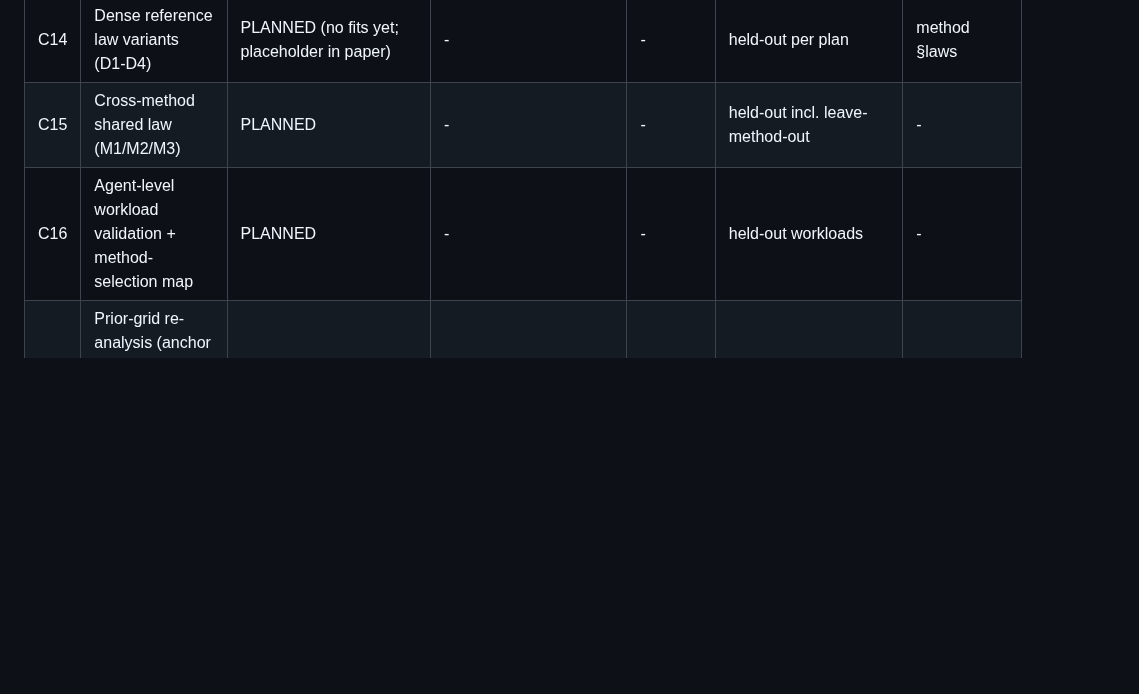
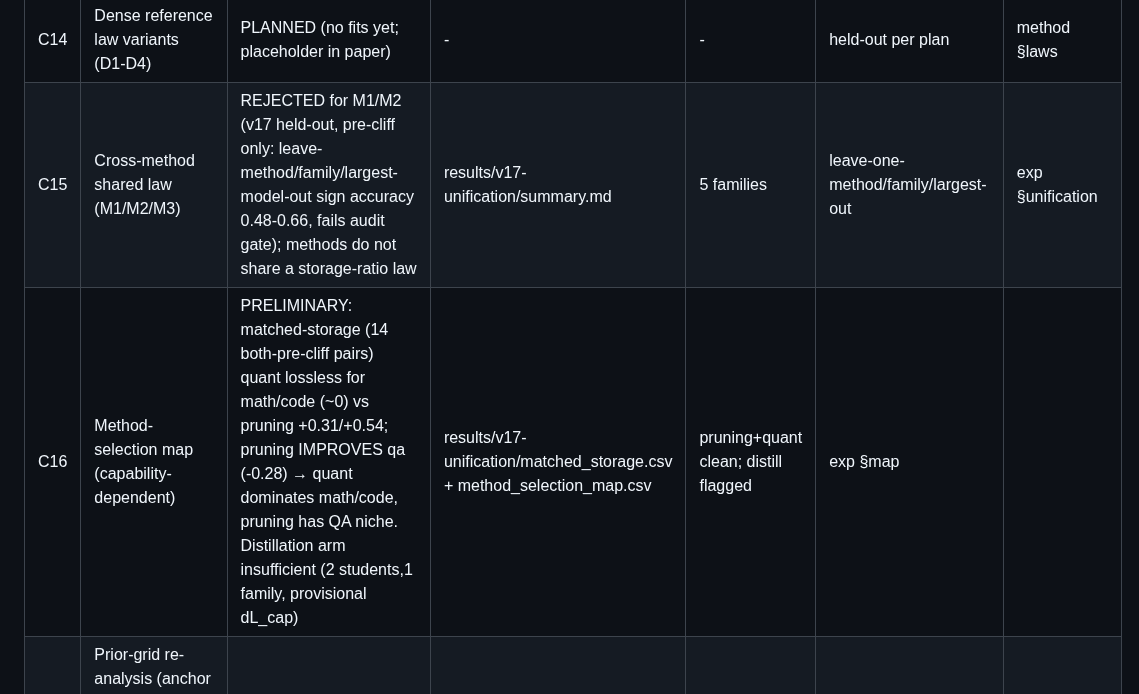
Before and after one commit to XueqiC/ICLR27_scaling_down, a Markdown page: docs/RESULTS_LEDGER.md, the part around the change. Rendered like a GitHub page; blank space fills up the shorter version.

Commit message:
ledger C15/C16: M1/M2 unification REJECTED (held-out); capability-dependent method-selection map (quant dominates math/code, pruning has QA niche)
Co-Authored-By: Claude Fable 5.1 <noreply@anthropic.com>

```diff
--- a/docs/RESULTS_LEDGER.md
+++ b/docs/RESULTS_LEDGER.md
@@ -20,8 +20,8 @@ Snapshot: 2026-09-01. Raw artifacts live in the rai project tree (`results/...`)
 | C12 | Mid-scale robustness peak (Gemma 12B; prior Qwen 14B) | PRELIMINARY (Gemma direct; Qwen from prior ability-space grid) | v6 grid + prior re-analysis | - | none | exp §family |
 | C13 | Concentration predictor retired | VERIFIED (as negative result within our grid) | v6 reports concentration lines | 12 | pre-registered then falsified | exp §family |
 | C14 | Dense reference law variants (D1-D4) | PLANNED (no fits yet; placeholder in paper) | - | - | held-out per plan | method §laws |
-| C15 | Cross-method shared law (M1/M2/M3) | PLANNED | - | - | held-out incl. leave-method-out | - |
-| C16 | Agent-level workload validation + method-selection map | PLANNED | - | - | held-out workloads | - |
+| C15 | Cross-method shared law (M1/M2/M3) | REJECTED for M1/M2 (v17 held-out, pre-cliff only: leave-method/family/largest-model-out sign accuracy 0.48-0.66, fails audit gate); methods do not share a storage-ratio law | results/v17-unification/summary.md | 5 families | leave-one-method/family/largest-out | exp §unification |
+| C16 | Method-selection map (capability-dependent) | PRELIMINARY: matched-storage (14 both-pre-cliff pairs) quant lossless for math/code (~0) vs pruning +0.31/+0.54; pruning IMPROVES qa (-0.28) → quant dominates math/code, pruning has QA niche. Distillation arm insufficient (2 students,1 family, provisional dL_cap) | results/v17-unification/matched_storage.csv + method_selection_map.csv | pruning+quant clean; distill flagged | exp §map |
 | C17 | Prior-grid re-analysis (anchor recipe artifact; QA contamination ~1/3; rank-only IRT) | VERIFIED (recomputed from committed cell tables) | results/v1-v3 dirs (rai) | prior grid | recomputation | exp §reanalysis |
 | C18 | Distillation math/code loss rise is global/style drift, not capability loss (style-residualized dL_cap<0 in all 12 cells); QA genuine gain | PRELIMINARY (v16 control-task residual, c4 generic baseline; 2 students, single seed) | results/v16-style-residual/summary.md | 12 runs | generic-corpus control | exp §distill |
 | C19 | Capability link A_c=g_c(L_c) is estimable and steep/monotone; math+code accuracy halves at loss ~1.0 and →0 by loss ~3, QA gradual (halves ~3.5); accuracy cliff coincides with loss cliff | PRELIMINARY (gemma3-12b easy benchmark GSM8K/MBPP/TriviaQA, 5-point prune ladder, 1 model) | results/v15-accuracy/gemma3-12b/*easy* | 1 model, 3 caps | link fit on held-out benchmark | prelim §link |
```
